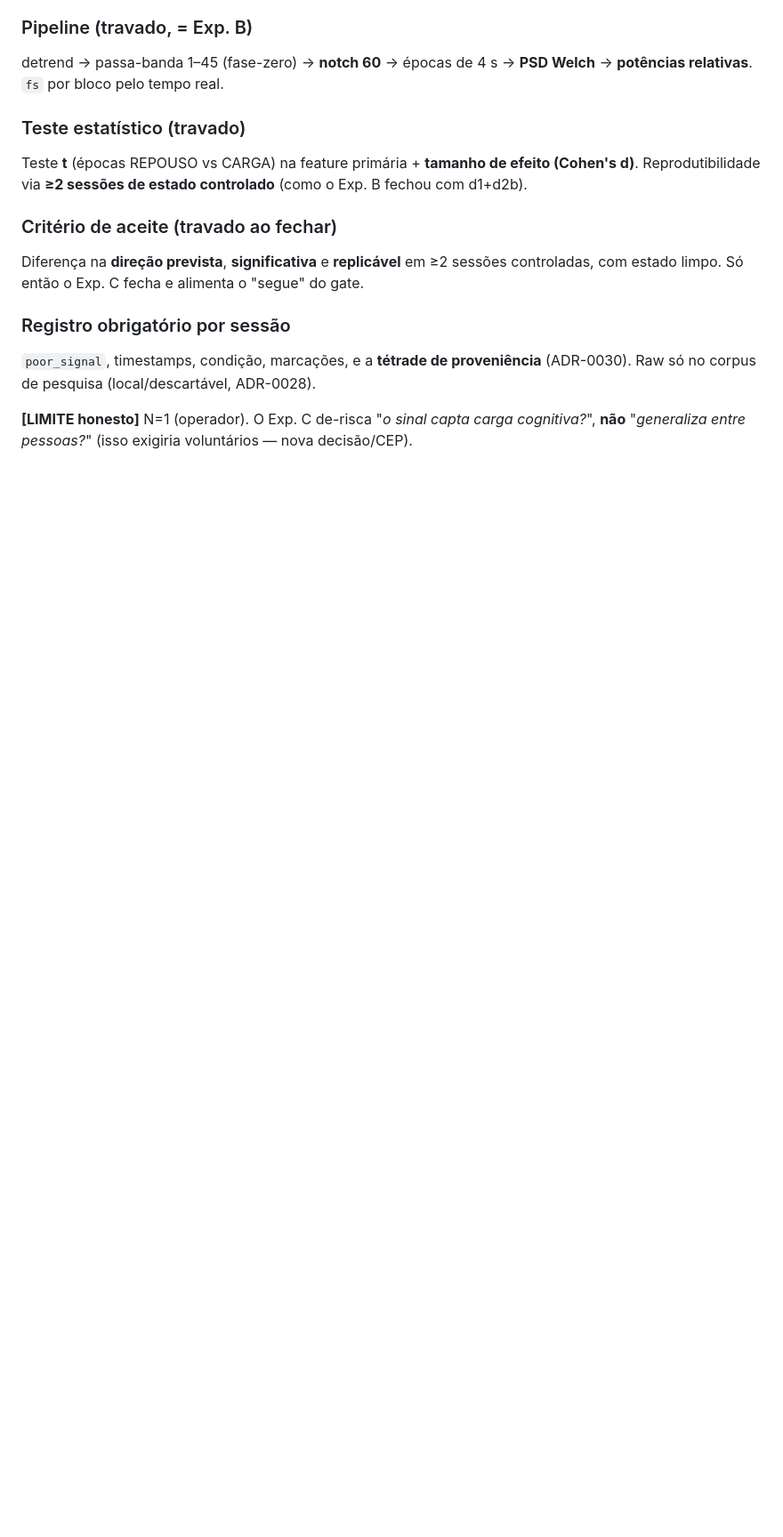
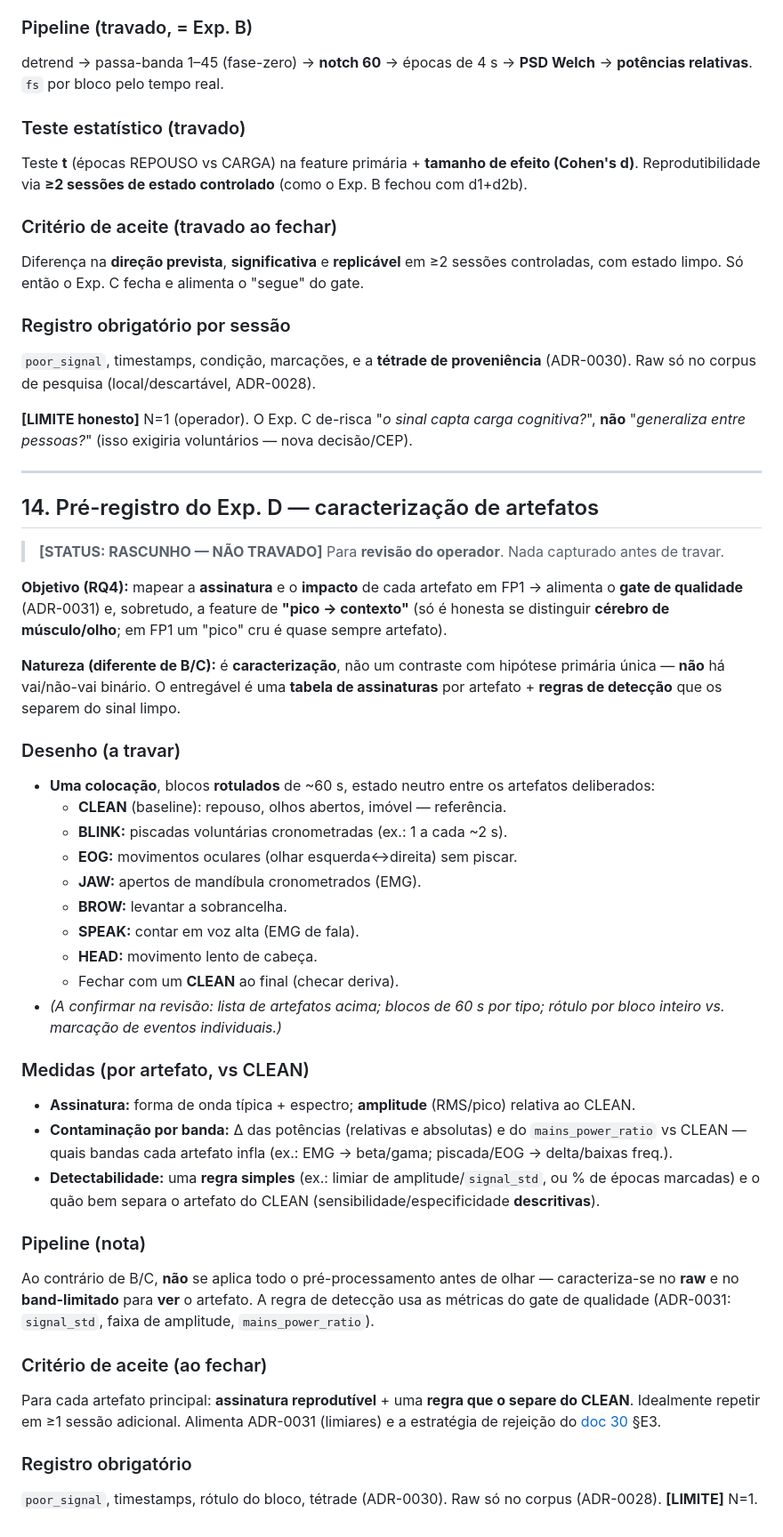
Before and after one commit to WaveAI-Company/WaveAi-Company, a Markdown page: DataScience/31_Signal_Fidelity_Study_Protocol.md, the part around the change. Shown at 89% size. GitHub-like rendering; blank space fills up the shorter version.

Commit message:
docs: fecha Exp. C (primaria negativa; teta exploratorio) + pre-registra Exp. D
Exp. C (issue #55) executado, N=1, 2 sessoes:
- Primaria (alfa relativa MENOR na carga) NAO sustentada nem replicada
  (s1 razao 1,10 p=0,21; s2 1,01 p=0,93). Pelo pre-registro, negativa.
- Secundaria EXPLORATORIA: teta relativa SOBE na carga nas duas sessoes
  (marcador classico de esforco). Pista, NAO resultado — reivindicar agora
  seria p-hacking; exige novo pre-registro com teta como primaria.
- Bonus: s2 com 60 Hz ~1% (Q-SIG-04) deu resultado equivalente a s1 com ~87%
  -> notch + alfa relativa robusto.
- DataScience/33 §4c + RQ3 + §6: Exp. C FECHADO; H-SIG-01 segue 🟡; proximo
  de-risking = Exp. D (necessario p/ a feature de pico->contexto).

DataScience/31 §14: pre-registro DRAFT do Exp. D (caracterizacao de artefatos:
CLEAN/BLINK/EOG/JAW/BROW/SPEAK/HEAD) para revisao. Tooling depois de travar.

```diff
--- a/DataScience/31_Signal_Fidelity_Study_Protocol.md
+++ b/DataScience/31_Signal_Fidelity_Study_Protocol.md
@@ -230,3 +230,38 @@ Diferença na **direção prevista**, **significativa** e **replicável** em ≥
 `poor_signal`, timestamps, condição, marcações, e a **tétrade de proveniência** (ADR-0030). Raw só no corpus de pesquisa (local/descartável, ADR-0028).
 
 **[LIMITE honesto]** N=1 (operador). O Exp. C de-risca "*o sinal capta carga cognitiva?*", **não** "*generaliza entre pessoas?*" (isso exigiria voluntários — nova decisão/CEP).
+
+---
+
+## 14. Pré-registro do Exp. D — caracterização de artefatos
+> **[STATUS: RASCUNHO — NÃO TRAVADO]** Para **revisão do operador**. Nada capturado antes de travar.
+
+**Objetivo (RQ4):** mapear a **assinatura** e o **impacto** de cada artefato em FP1 → alimenta o **gate de qualidade** (ADR-0031) e, sobretudo, a feature de **"pico → contexto"** (só é honesta se distinguir **cérebro de músculo/olho**; em FP1 um "pico" cru é quase sempre artefato).
+
+**Natureza (diferente de B/C):** é **caracterização**, não um contraste com hipótese primária única — **não** há vai/não-vai binário. O entregável é uma **tabela de assinaturas** por artefato + **regras de detecção** que os separem do sinal limpo.
+
+### Desenho (a travar)
+- **Uma colocação**, blocos **rotulados** de ~60 s, estado neutro entre os artefatos deliberados:
+  - **CLEAN** (baseline): repouso, olhos abertos, imóvel — referência.
+  - **BLINK:** piscadas voluntárias cronometradas (ex.: 1 a cada ~2 s).
+  - **EOG:** movimentos oculares (olhar esquerda↔direita) sem piscar.
+  - **JAW:** apertos de mandíbula cronometrados (EMG).
+  - **BROW:** levantar a sobrancelha.
+  - **SPEAK:** contar em voz alta (EMG de fala).
+  - **HEAD:** movimento lento de cabeça.
+  - Fechar com um **CLEAN** ao final (checar deriva).
+- *(A confirmar na revisão: lista de artefatos acima; blocos de 60 s por tipo; rótulo por bloco inteiro vs. marcação de eventos individuais.)*
+
+### Medidas (por artefato, vs CLEAN)
+- **Assinatura:** forma de onda típica + espectro; **amplitude** (RMS/pico) relativa ao CLEAN.
+- **Contaminação por banda:** Δ das potências (relativas e absolutas) e do `mains_power_ratio` vs CLEAN — quais bandas cada artefato infla (ex.: EMG → beta/gama; piscada/EOG → delta/baixas freq.).
+- **Detectabilidade:** uma **regra simples** (ex.: limiar de amplitude/`signal_std`, ou % de épocas marcadas) e o quão bem separa o artefato do CLEAN (sensibilidade/especificidade **descritivas**).
+
+### Pipeline (nota)
+Ao contrário de B/C, **não** se aplica todo o pré-processamento antes de olhar — caracteriza-se no **raw** e no **band-limitado** para **ver** o artefato. A regra de detecção usa as métricas do gate de qualidade (ADR-0031: `signal_std`, faixa de amplitude, `mains_power_ratio`).
+
+### Critério de aceite (ao fechar)
+Para cada artefato principal: **assinatura reprodutível** + uma **regra que o separe do CLEAN**. Idealmente repetir em ≥1 sessão adicional. Alimenta ADR-0031 (limiares) e a estratégia de rejeição do [doc 30](30_EEG_Signal_Processing_Strategy.md) §E3.
+
+### Registro obrigatório
+`poor_signal`, timestamps, rótulo do bloco, tétrade (ADR-0030). Raw só no corpus (ADR-0028). **[LIMITE]** N=1.
```
Also changed, not shown: DataScience/33_Signal_Fidelity_Report.md (+23 -2 lines).
